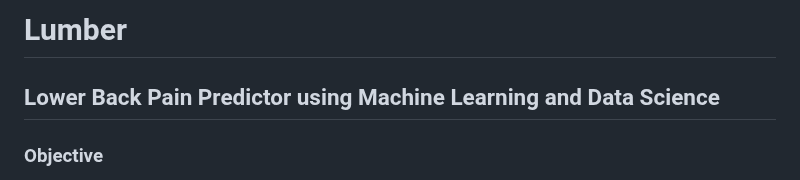
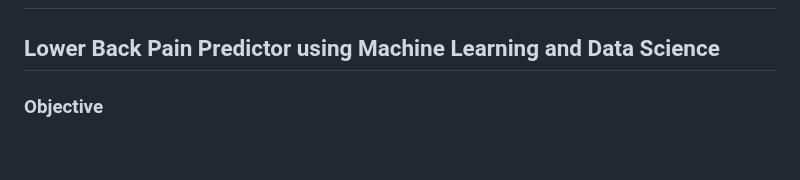
Before and after one commit to sungupt/Lumber, a Markdown page: README.md, the part around one of its changes. GitHub-like rendering; blank space fills up the shorter version.

```diff
--- a/README.md
+++ b/README.md
@@ -6,5 +8,4 @@
 
-# Lumber
 
 ## Lower Back Pain Predictor using Machine Learning and Data Science
 
```
Also changed, not shown: other parts of README.md (+3 -1 lines).
